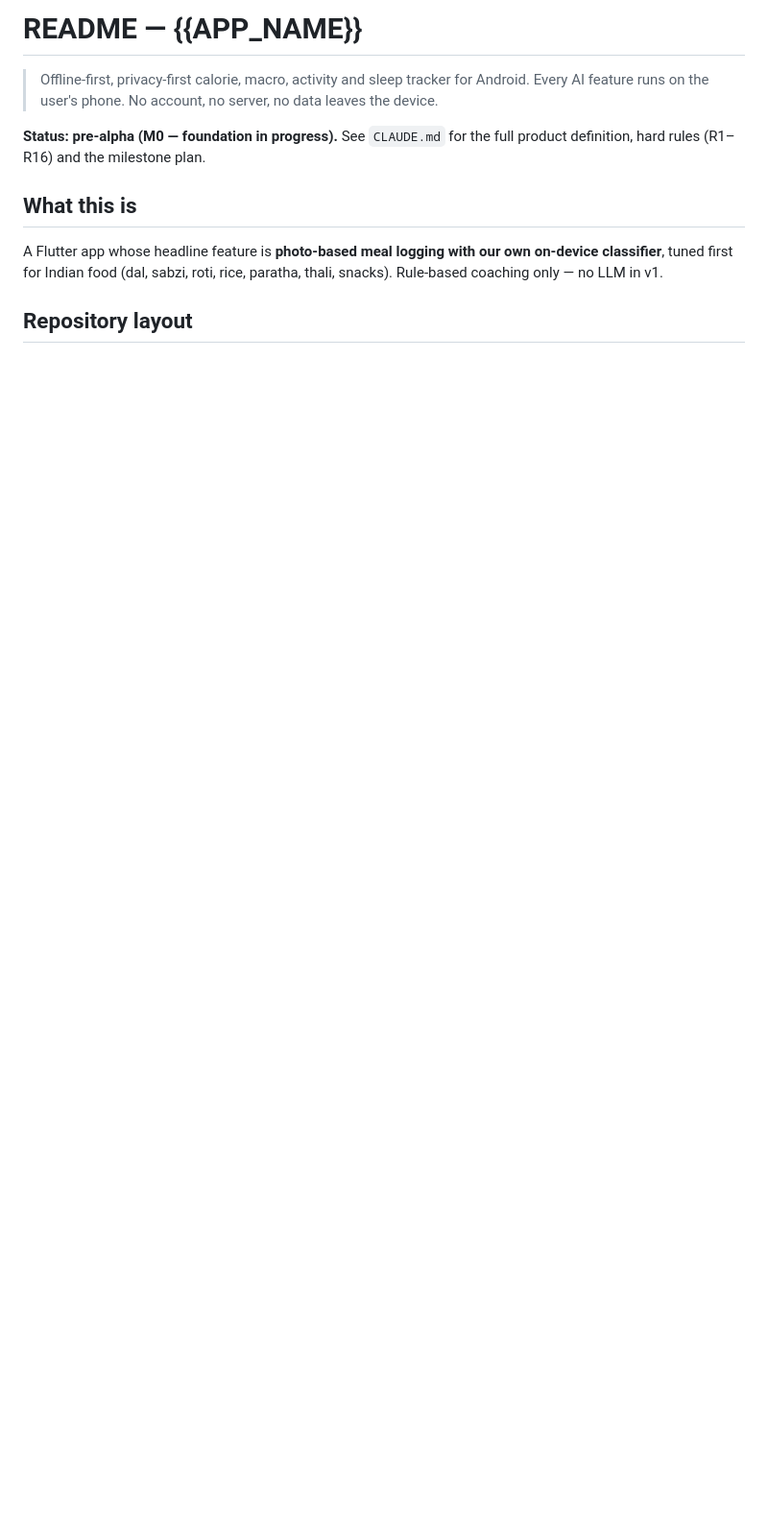
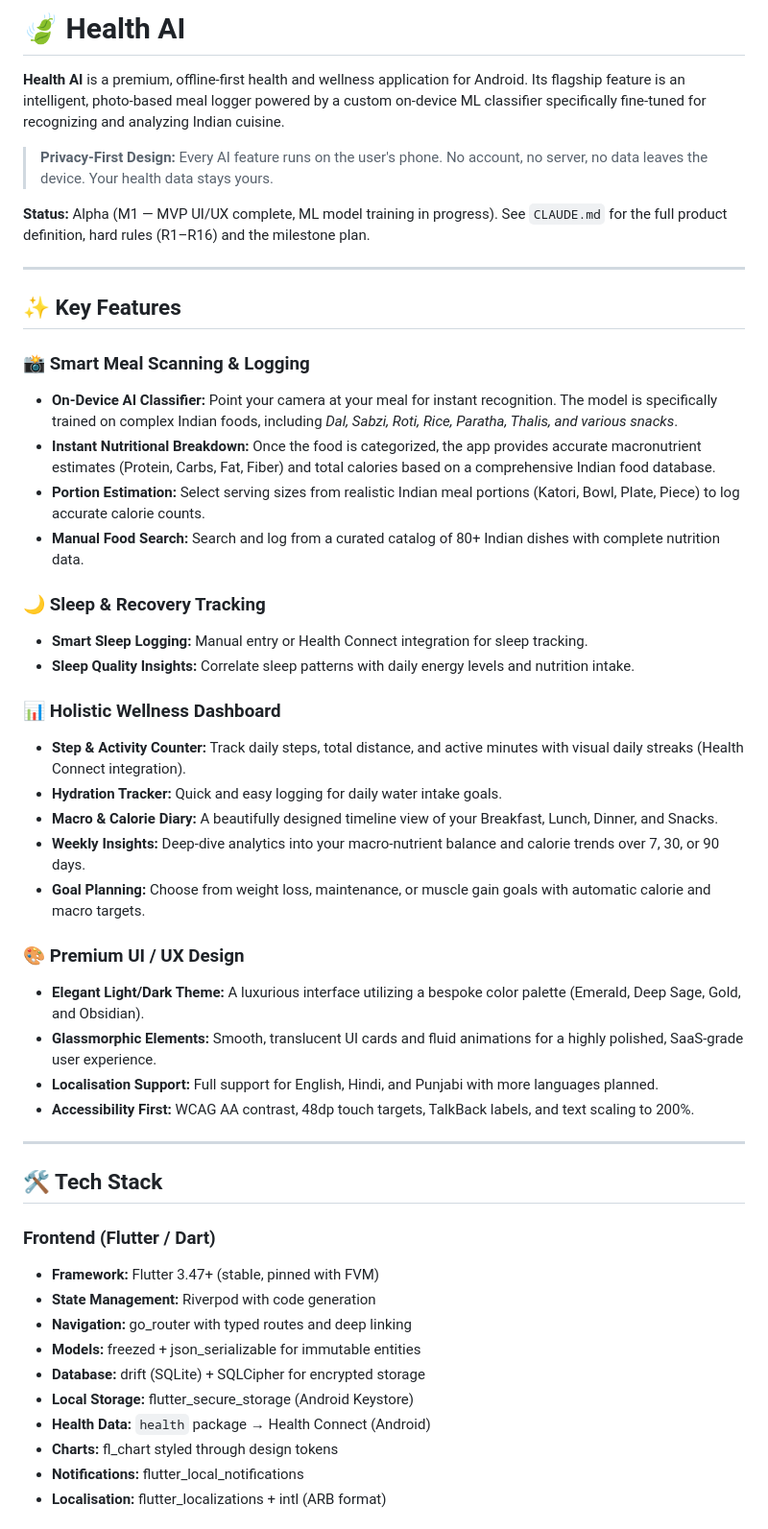
Before and after one commit to anshuldhiman-ai/Health-AI, a Markdown page: README.md, the part around one of its changes. Shown at 96% size. Drawn GitHub-style; blank space fills up the shorter version.

```diff
--- a/README.md
+++ b/README.md
@@ -1,15 +1,51 @@
-# README — {{APP_NAME}}
+# 🍃 Health AI
 
-> Offline-first, privacy-first calorie, macro, activity and sleep tracker for Android.
-> Every AI feature runs on the user's phone. No account, no server, no data leaves the device.
+**Health AI** is a premium, offline-first health and wellness application for Android. Its flagship feature is an intelligent, photo-based meal logger powered by a custom on-device ML classifier specifically fine-tuned for recognizing and analyzing Indian cuisine.
 
-**Status: pre-alpha (M0 — foundation in progress).** See `CLAUDE.md` for the full
-product definition, hard rules (R1–R16) and the milestone plan.
+> **Privacy-First Design:** Every AI feature runs on the user's phone. No account, no server, no data leaves the device. Your health data stays yours.
 
-## What this is
+**Status:** Alpha (M1 — MVP UI/UX complete, ML model training in progress). See `CLAUDE.md` for the full product definition, hard rules (R1–R16) and the milestone plan.
 
-A Flutter app whose headline feature is **photo-based meal logging with our own
-on-device classifier**, tuned first for Indian food (dal, sabzi, roti, rice,
-paratha, thali, snacks). Rule-based coaching only — no LLM in v1.
+---
 
-## Repository layout
+## ✨ Key Features
+
+### 📸 Smart Meal Scanning & Logging
+- **On-Device AI Classifier:** Point your camera at your meal for instant recognition. The model is specifically trained on complex Indian foods, including *Dal, Sabzi, Roti, Rice, Paratha, Thalis, and various snacks*.
+- **Instant Nutritional Breakdown:** Once the food is categorized, the app provides accurate macronutrient estimates (Protein, Carbs, Fat, Fiber) and total calories based on a comprehensive Indian food database.
+- **Portion Estimation:** Select serving sizes from realistic Indian meal portions (Katori, Bowl, Plate, Piece) to log accurate calorie counts.
+- **Manual Food Search:** Search and log from a curated catalog of 80+ Indian dishes with complete nutrition data.
+
+### 🌙 Sleep & Recovery Tracking
+- **Smart Sleep Logging:** Manual entry or Health Connect integration for sleep tracking.
+- **Sleep Quality Insights:** Correlate sleep patterns with daily energy levels and nutrition intake.
+
+### 📊 Holistic Wellness Dashboard
+- **Step & Activity Counter:** Track daily steps, total distance, and active minutes with visual daily streaks (Health Connect integration).
+- **Hydration Tracker:** Quick and easy logging for daily water intake goals.
+- **Macro & Calorie Diary:** A beautifully designed timeline view of your Breakfast, Lunch, Dinner, and Snacks.
+- **Weekly Insights:** Deep-dive analytics into your macro-nutrient balance and calorie trends over 7, 30, or 90 days.
+- **Goal Planning:** Choose from weight loss, maintenance, or muscle gain goals with automatic calorie and macro targets.
+
+### 🎨 Premium UI / UX Design
+- **Elegant Light/Dark Theme:** A luxurious interface utilizing a bespoke color palette (Emerald, Deep Sage, Gold, and Obsidian).
+- **Glassmorphic Elements:** Smooth, translucent UI cards and fluid animations for a highly polished, SaaS-grade user experience.
+- **Localisation Support:** Full support for English, Hindi, and Punjabi with more languages planned.
+- **Accessibility First:** WCAG AA contrast, 48dp touch targets, TalkBack labels, and text scaling to 200%.
+
+---
+
+## 🛠 Tech Stack
+
+### Frontend (Flutter / Dart)
+- **Framework:** Flutter 3.47+ (stable, pinned with FVM)
+- **State Management:** Riverpod with code generation
+- **Navigation:** go_router with typed routes and deep linking
+- **Models:** freezed + json_serializable for immutable entities
+- **Database:** drift (SQLite) + SQLCipher for encrypted storage
+- **Local Storage:** flutter_secure_storage (Android Keystore)
+- **Health Data:** `health` package → Health Connect (Android)
+- **Charts:** fl_chart styled through design tokens
+- **Notifications:** flutter_local_notifications
+- **Localisation:** flutter_localizations + intl (ARB format)
+
```
Also changed, not shown: other parts of README.md (+85 -44 lines).
